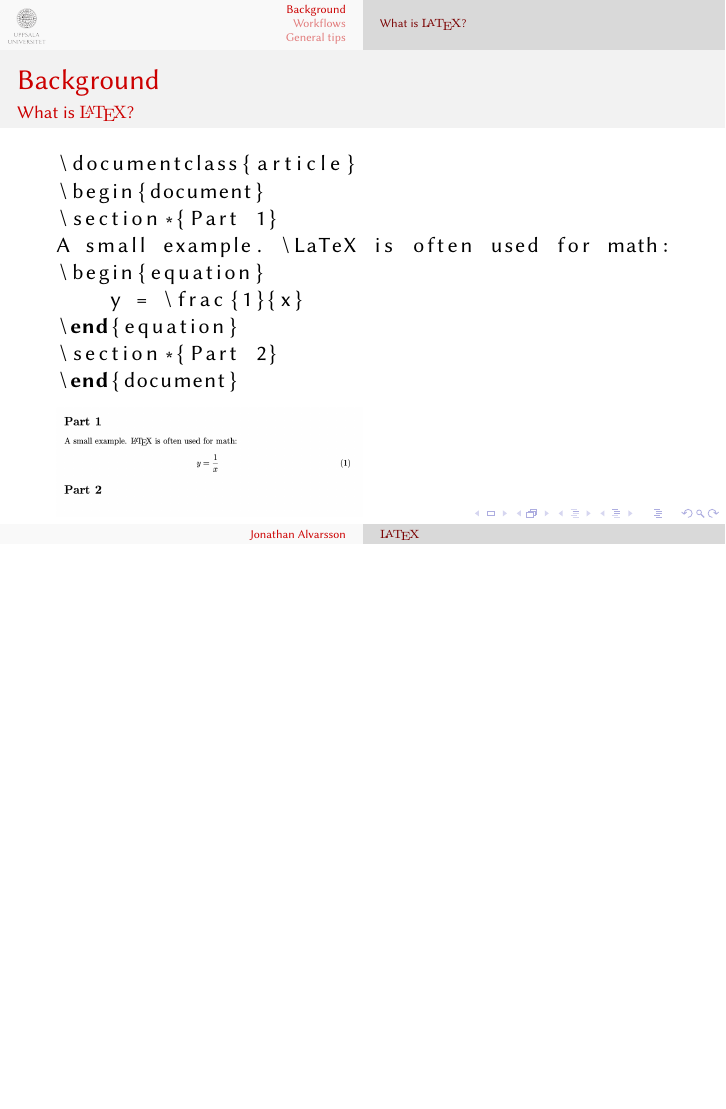
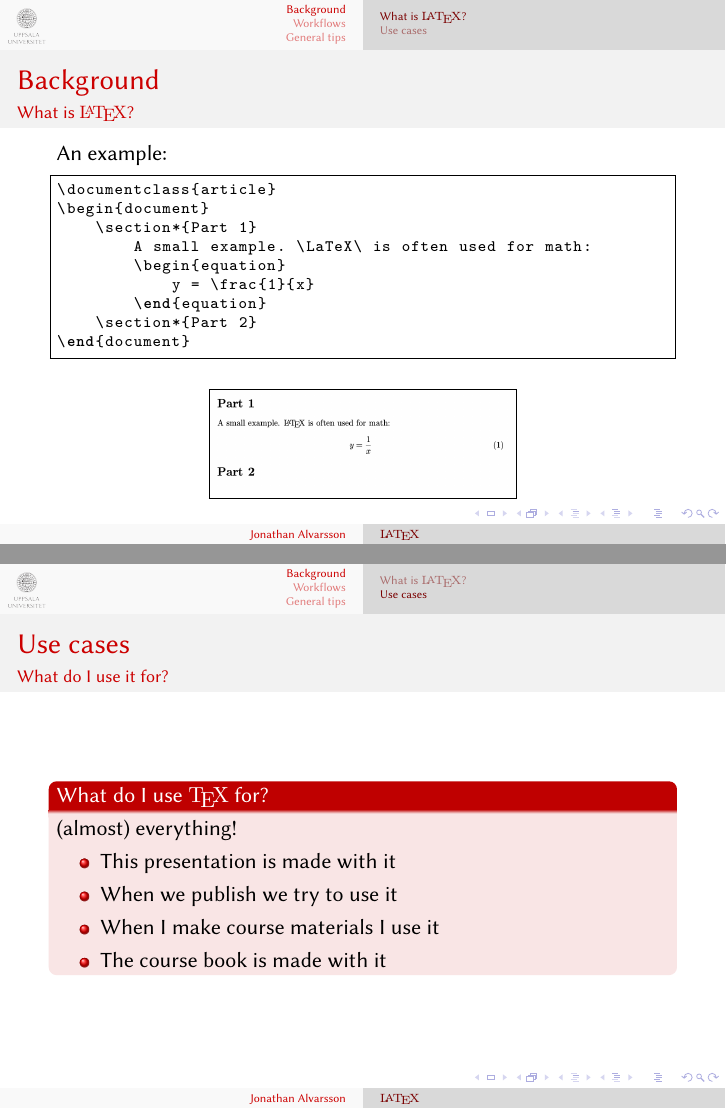
Before and after one commit to jonalv/LaTeX_Zoom_presentation_2020, LaTeX slides (presentation.tex): page 4 of 9 before the commit and pages 4 and 7 of 15 after it, the two joined at a grey line, the shorter picture padded with empty space. Compiled offline with XeLaTeX; a missing font is replaced by an installed copy or a similar font.

Commit message:
Added more sections

```diff
--- a/presentation.tex
+++ b/presentation.tex
@@ -131,20 +131,39 @@
     \begin{frame}[fragile]
         \frametitle{Background}
         \framesubtitle{What is {\lmr \LaTeX}?}
-
-            \lstset{language=Tex, }
+            An example:
+            \lstset{language=Tex, basicstyle=\ttfamily\scriptsize, frame=single }
 \begin{lstlisting}
 \documentclass{article}
 \begin{document}
     \section*{Part 1}
-A small example. \LaTeX is often used for math:
+        A small example. \LaTeX\ is often used for math:
         \begin{equation}
             y = \frac{1}{x}
         \end{equation}
     \section*{Part 2}
 \end{document}
 \end{lstlisting}
-        \includegraphics[width=0.5\textwidth]{figures/formath.png}
+        \begin{center}
+        \fbox{\includegraphics[width=0.5\textwidth]{figures/formath.png}}
+        \end{center}
+    \end{frame}
+
+    \subsection{Use cases}
+    \begin{frame}
+        \frametitle{Use cases}
+        \framesubtitle{What do I use it for?}
+        \begin{block}{What do I use {\lmr \TeX} for?}
+            \uncover<2->{(almost)} everything!
+            \uncover<3>{
+                \begin{itemize}
+                    \item This presentation is made with it
+                    \item When we publish we try to use it
+                    \item When I make course materials I use it
+                    \item The course book is made with it
+                \end{itemize}
+            }
+        \end{block}
     \end{frame}
 
     \section{Workflows}
```
Also changed, not shown: presentation.tex (45 more changed lines). Lines whose indentation alone changed are shown as unchanged.
